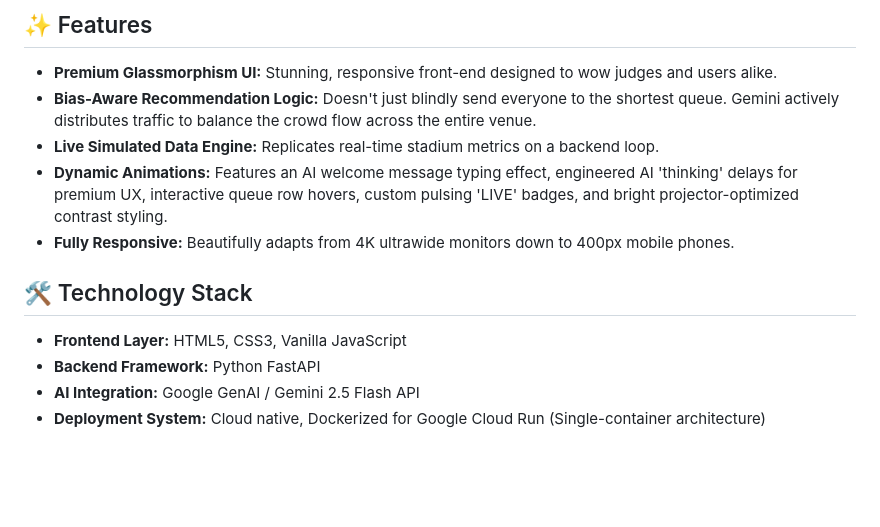
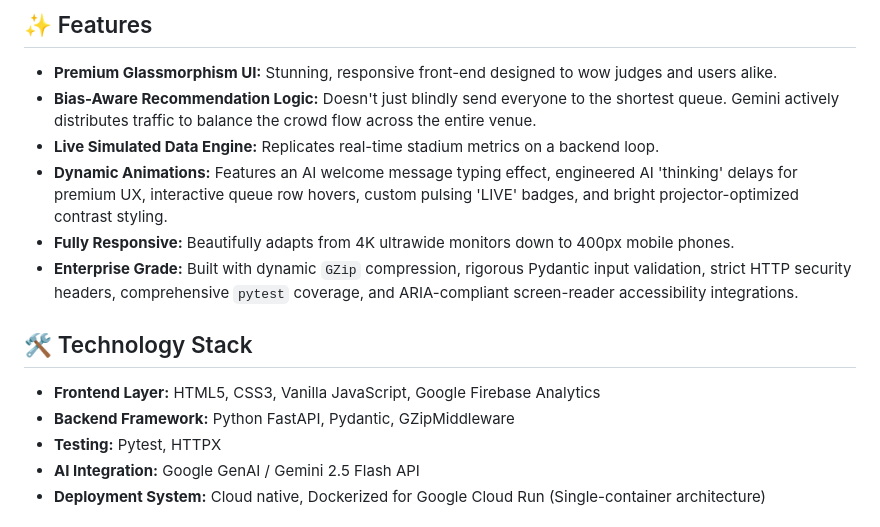
Before and after one commit to ayus1234/AI-CrowdSense, a Markdown page: README.md, the part around the change. GitHub-like rendering; blank space fills up the shorter version.

Commit message:
docs: update features and tech stack to reflect evaluation improvements

```diff
--- a/README.md
+++ b/README.md
@@ -29,10 +29,12 @@ At large sporting events, attendees waste enormous amounts of time stuck in bott
 * **Live Simulated Data Engine:** Replicates real-time stadium metrics on a backend loop.
 * **Dynamic Animations:** Features an AI welcome message typing effect, engineered AI 'thinking' delays for premium UX, interactive queue row hovers, custom pulsing 'LIVE' badges, and bright projector-optimized contrast styling.
 * **Fully Responsive:** Beautifully adapts from 4K ultrawide monitors down to 400px mobile phones.
+* **Enterprise Grade:** Built with dynamic `GZip` compression, rigorous Pydantic input validation, strict HTTP security headers, comprehensive `pytest` coverage, and ARIA-compliant screen-reader accessibility integrations.
 
 ## 🛠️ Technology Stack
-* **Frontend Layer:** HTML5, CSS3, Vanilla JavaScript
-* **Backend Framework:** Python FastAPI
+* **Frontend Layer:** HTML5, CSS3, Vanilla JavaScript, Google Firebase Analytics
+* **Backend Framework:** Python FastAPI, Pydantic, GZipMiddleware
+* **Testing:** Pytest, HTTPX
 * **AI Integration:** Google GenAI / Gemini 2.5 Flash API
 * **Deployment System:** Cloud native, Dockerized for Google Cloud Run (Single-container architecture)
 
```
